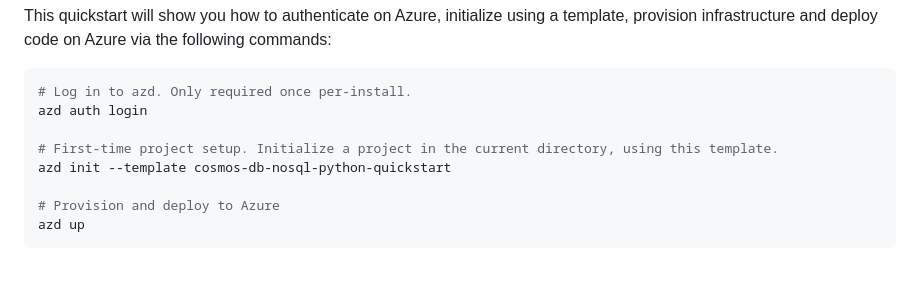
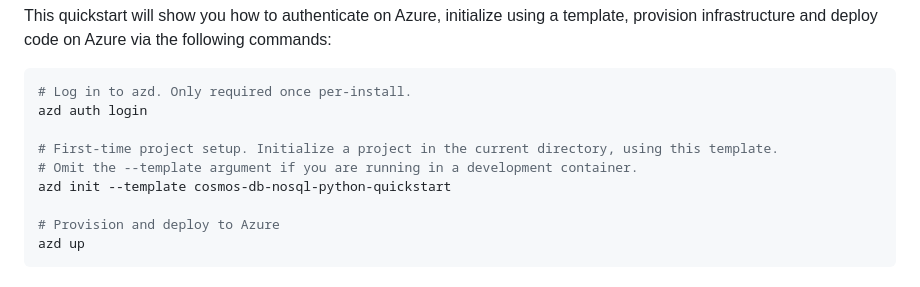
Before and after one commit to Azure-Samples/cosmos-db-nosql-python-quickstart, a Markdown page: readme.md, the part around the change. Drawn GitHub-style.

```diff
--- a/readme.md
+++ b/readme.md
@@ -26,6 +26,7 @@ This quickstart will show you how to authenticate on Azure, initialize using a t
 azd auth login
 
 # First-time project setup. Initialize a project in the current directory, using this template.
+# Omit the --template argument if you are running in a development container.
 azd init --template cosmos-db-nosql-python-quickstart
 
 # Provision and deploy to Azure
```
